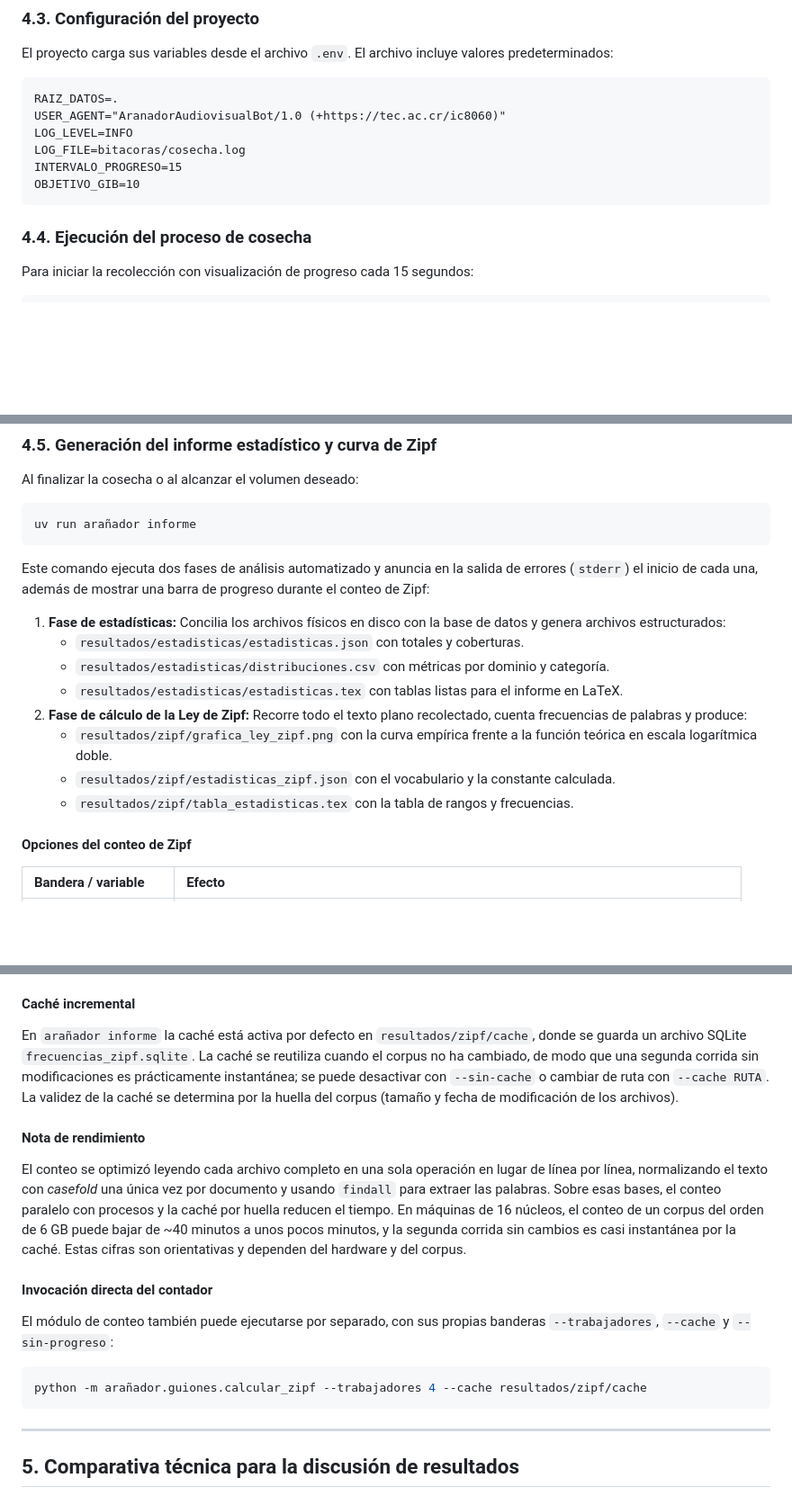
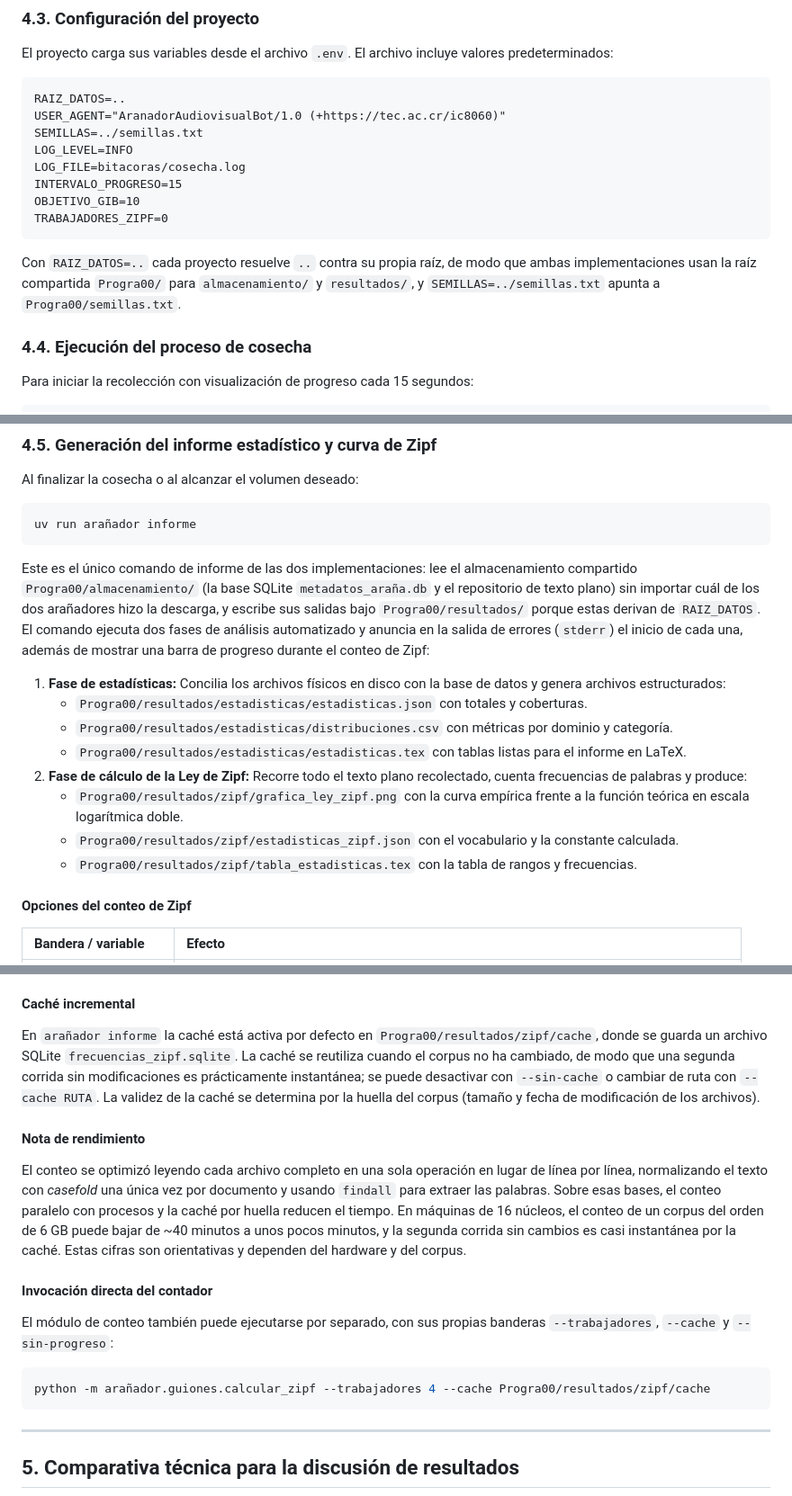
Before and after one commit to mau671/rit, a Markdown page: Progra00/arañador/README.md, 3 parts joined by grey strips. Shown at 90% size. Rendered like a GitHub page; blank space fills up the shorter version.

````diff
--- a/Progra00/arañador/README.md
+++ b/Progra00/arañador/README.md
@@ -102,13 +102,16 @@ uv sync --python 3.12
 ### 4.3. Configuración del proyecto
 El proyecto carga sus variables desde el archivo `.env`. El archivo incluye valores predeterminados:
 ```dotenv
-RAIZ_DATOS=.
+RAIZ_DATOS=..
 USER_AGENT="AranadorAudiovisualBot/1.0 (+https://tec.ac.cr/ic8060)"
+SEMILLAS=../semillas.txt
 LOG_LEVEL=INFO
 LOG_FILE=bitacoras/cosecha.log
 INTERVALO_PROGRESO=15
 OBJETIVO_GIB=10
+TRABAJADORES_ZIPF=0
 ```
+Con `RAIZ_DATOS=..` cada proyecto resuelve `..` contra su propia raíz, de modo que ambas implementaciones usan la raíz compartida `Progra00/` para `almacenamiento/` y `resultados/`, y `SEMILLAS=../semillas.txt` apunta a `Progra00/semillas.txt`.
 
 ### 4.4. Ejecución del proceso de cosecha
 Para iniciar la recolección con visualización de progreso cada 15 segundos:
@@ -122,16 +125,16 @@ Al finalizar la cosecha o al alcanzar el volumen deseado:
 ```bash
 uv run arañador informe
 ```
-Este comando ejecuta dos fases de análisis automatizado y anuncia en la salida de errores (`stderr`) el inicio de cada una, además de mostrar una barra de progreso durante el conteo de Zipf:
+Este es el único comando de informe de las dos implementaciones: lee el almacenamiento compartido `Progra00/almacenamiento/` (la base SQLite `metadatos_araña.db` y el repositorio de texto plano) sin importar cuál de los dos arañadores hizo la descarga, y escribe sus salidas bajo `Progra00/resultados/` porque estas derivan de `RAIZ_DATOS`. El comando ejecuta dos fases de análisis automatizado y anuncia en la salida de errores (`stderr`) el inicio de cada una, además de mostrar una barra de progreso durante el conteo de Zipf:
 
 1. **Fase de estadísticas:** Concilia los archivos físicos en disco con la base de datos y genera archivos estructurados:
-   * `resultados/estadisticas/estadisticas.json` con totales y coberturas.
-   * `resultados/estadisticas/distribuciones.csv` con métricas por dominio y categoría.
-   * `resultados/estadisticas/estadisticas.tex` con tablas listas para el informe en LaTeX.
+   * `Progra00/resultados/estadisticas/estadisticas.json` con totales y coberturas.
+   * `Progra00/resultados/estadisticas/distribuciones.csv` con métricas por dominio y categoría.
+   * `Progra00/resultados/estadisticas/estadisticas.tex` con tablas listas para el informe en LaTeX.
 2. **Fase de cálculo de la Ley de Zipf:** Recorre todo el texto plano recolectado, cuenta frecuencias de palabras y produce:
-   * `resultados/zipf/grafica_ley_zipf.png` con la curva empírica frente a la función teórica en escala logarítmica doble.
-   * `resultados/zipf/estadisticas_zipf.json` con el vocabulario y la constante calculada.
-   * `resultados/zipf/tabla_estadisticas.tex` con la tabla de rangos y frecuencias.
+   * `Progra00/resultados/zipf/grafica_ley_zipf.png` con la curva empírica frente a la función teórica en escala logarítmica doble.
+   * `Progra00/resultados/zipf/estadisticas_zipf.json` con el vocabulario y la constante calculada.
+   * `Progra00/resultados/zipf/tabla_estadisticas.tex` con la tabla de rangos y frecuencias.
 
 #### Opciones del conteo de Zipf
 | Bandera / variable | Efecto |
@@ -145,7 +148,7 @@ Este comando ejecuta dos fases de análisis automatizado y anuncia en la salida
 **Número de trabajadores:** por defecto es automático y usa hasta 8 procesos según los núcleos disponibles. Un valor de `0` o una variable vacía también seleccionan el modo automático. La precedencia es la bandera `--trabajadores`, luego `TRABAJADORES_ZIPF` y, si ninguna se especifica, el valor automático.
 
 #### Caché incremental
-En `arañador informe` la caché está activa por defecto en `resultados/zipf/cache`, donde se guarda un archivo SQLite `frecuencias_zipf.sqlite`. La caché se reutiliza cuando el corpus no ha cambiado, de modo que una segunda corrida sin modificaciones es prácticamente instantánea; se puede desactivar con `--sin-cache` o cambiar de ruta con `--cache RUTA`. La validez de la caché se determina por la huella del corpus (tamaño y fecha de modificación de los archivos).
+En `arañador informe` la caché está activa por defecto en `Progra00/resultados/zipf/cache`, donde se guarda un archivo SQLite `frecuencias_zipf.sqlite`. La caché se reutiliza cuando el corpus no ha cambiado, de modo que una segunda corrida sin modificaciones es prácticamente instantánea; se puede desactivar con `--sin-cache` o cambiar de ruta con `--cache RUTA`. La validez de la caché se determina por la huella del corpus (tamaño y fecha de modificación de los archivos).
 
 #### Nota de rendimiento
 El conteo se optimizó leyendo cada archivo completo en una sola operación en lugar de línea por línea, normalizando el texto con *casefold* una única vez por documento y usando `findall` para extraer las palabras. Sobre esas bases, el conteo paralelo con procesos y la caché por huella reducen el tiempo. En máquinas de 16 núcleos, el conteo de un corpus del orden de 6 GB puede bajar de ~40 minutos a unos pocos minutos, y la segunda corrida sin cambios es casi instantánea por la caché. Estas cifras son orientativas y dependen del hardware y del corpus.
@@ -153,7 +156,7 @@ El conteo se optimizó leyendo cada archivo completo en una sola operación en l
 #### Invocación directa del contador
 El módulo de conteo también puede ejecutarse por separado, con sus propias banderas `--trabajadores`, `--cache` y `--sin-progreso`:
 ```bash
-python -m arañador.guiones.calcular_zipf --trabajadores 4 --cache resultados/zipf/cache
+python -m arañador.guiones.calcular_zipf --trabajadores 4 --cache Progra00/resultados/zipf/cache
 ```
 
 ---
````
Also changed, not shown: other parts of Progra00/arañador/README.md (+1 -1 lines), Progra00/propio/README.md (+24 -13 lines).
